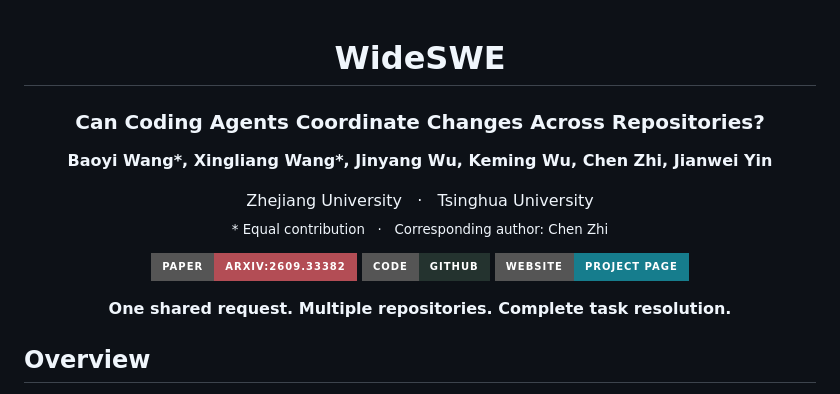
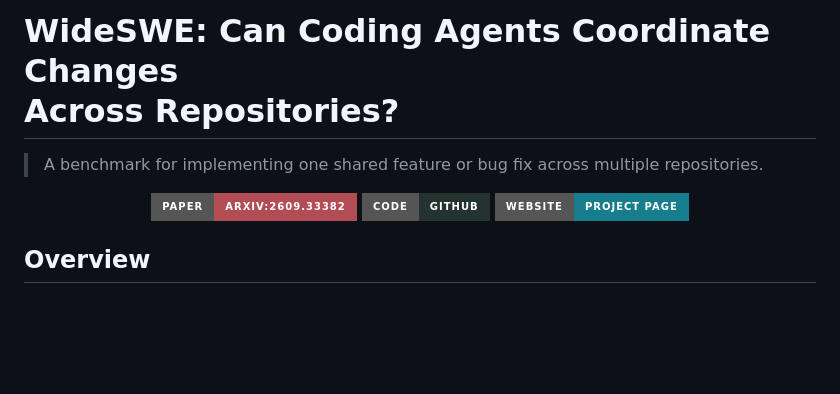
Before and after one commit to ZJU-ACES-ISE/WideSWE, a Markdown page: README.md, the part around the change. GitHub-like rendering; badges without logos; blank space fills up the shorter version.

Commit message:
Simplify README header and refine title line break

```diff
--- a/README.md
+++ b/README.md
@@ -1,22 +1,12 @@
-<div align="center">
+# WideSWE: Can Coding Agents Coordinate Changes<br> Across Repositories?
 
-# WideSWE
-### Can Coding Agents Coordinate Changes Across Repositories?
+> A benchmark for implementing one shared feature or bug fix across multiple repositories.
 
-**Baoyi Wang\*, Xingliang Wang\*, Jinyang Wu, Keming Wu, Chen Zhi, Jianwei Yin**
-
-Zhejiang University &nbsp; &middot; &nbsp; Tsinghua University<br>
-<sub>* Equal contribution &nbsp; &middot; &nbsp; Corresponding author: Chen Zhi</sub>
-
-<p>
+<p align="center">
   <a href="https://arxiv.org/abs/2609.33382"><img src="https://img.shields.io/badge/Paper-arXiv%3A2609.33382-B34D55?style=for-the-badge&amp;logo=arxiv&amp;logoColor=white" alt="Paper on arXiv"></a>
   <a href="https://github.com/ZJU-ACES-ISE/WideSWE"><img src="https://img.shields.io/badge/Code-GitHub-24332F?style=for-the-badge&amp;logo=github&amp;logoColor=white" alt="Code on GitHub"></a>
   <a href="https://zju-aces-ise.github.io/WideSWE/"><img src="https://img.shields.io/badge/Website-Project_Page-167D8D?style=for-the-badge" alt="Project website"></a>
 </p>
-
-**One shared request. Multiple repositories. Complete task resolution.**
-
-</div>
 
 ## Overview
 
```
